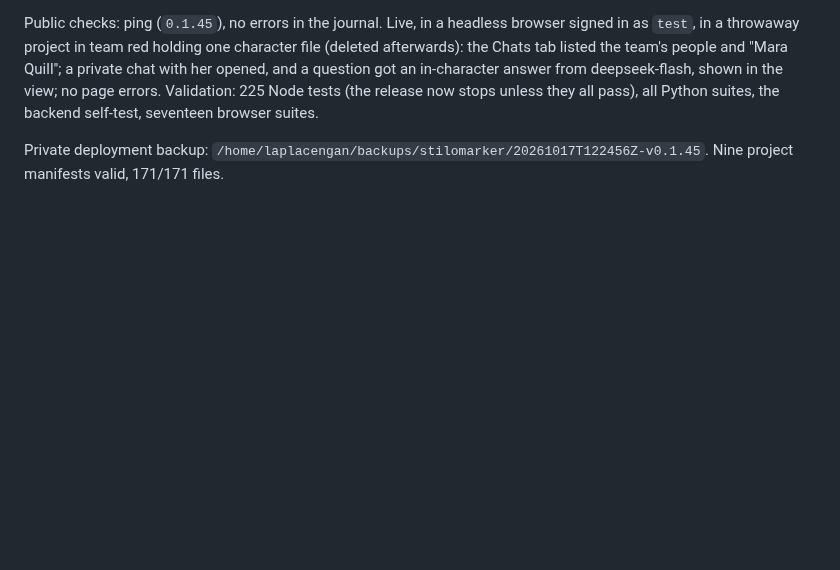
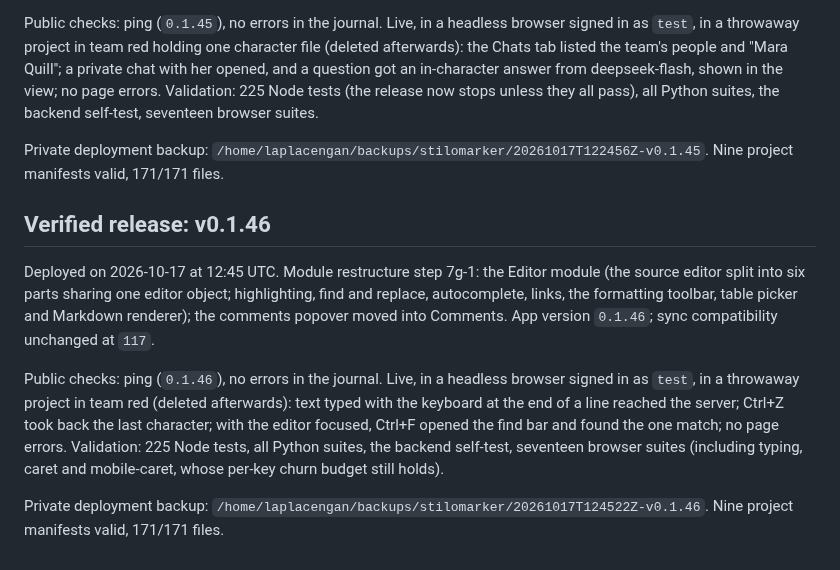
Before and after one commit to RustColeone/StiloMarker, a Markdown page: docs/DEPLOYMENT.md, the part around the change. Rendered like a GitHub page; blank space fills up the shorter version.

Commit message:
docs: record the v0.1.46 release

```diff
--- a/docs/DEPLOYMENT.md
+++ b/docs/DEPLOYMENT.md
@@ -743,3 +743,23 @@ Python suites, the backend self-test, seventeen browser suites.
 
 Private deployment backup: `/home/laplacengan/backups/stilomarker/20261017T122456Z-v0.1.45`.
 Nine project manifests valid, 171/171 files.
+
+## Verified release: v0.1.46
+
+Deployed on 2026-10-17 at 12:45 UTC. Module restructure step 7g-1: the
+Editor module (the source editor split into six parts sharing one editor
+object; highlighting, find and replace, autocomplete, links, the formatting
+toolbar, table picker and Markdown renderer); the comments popover moved
+into Comments. App version `0.1.46`; sync compatibility unchanged at `117`.
+
+Public checks: ping (`0.1.46`), no errors in the journal. Live, in a headless
+browser signed in as `test`, in a throwaway project in team red (deleted
+afterwards): text typed with the keyboard at the end of a line reached the
+server; Ctrl+Z took back the last character; with the editor focused,
+Ctrl+F opened the find bar and found the one match; no page errors.
+Validation: 225 Node tests, all Python suites, the backend self-test,
+seventeen browser suites (including typing, caret and mobile-caret, whose
+per-key churn budget still holds).
+
+Private deployment backup: `/home/laplacengan/backups/stilomarker/20261017T124522Z-v0.1.46`.
+Nine project manifests valid, 171/171 files.
```
Also changed, not shown: docs/ISSUES.md (+1 -1 lines).
